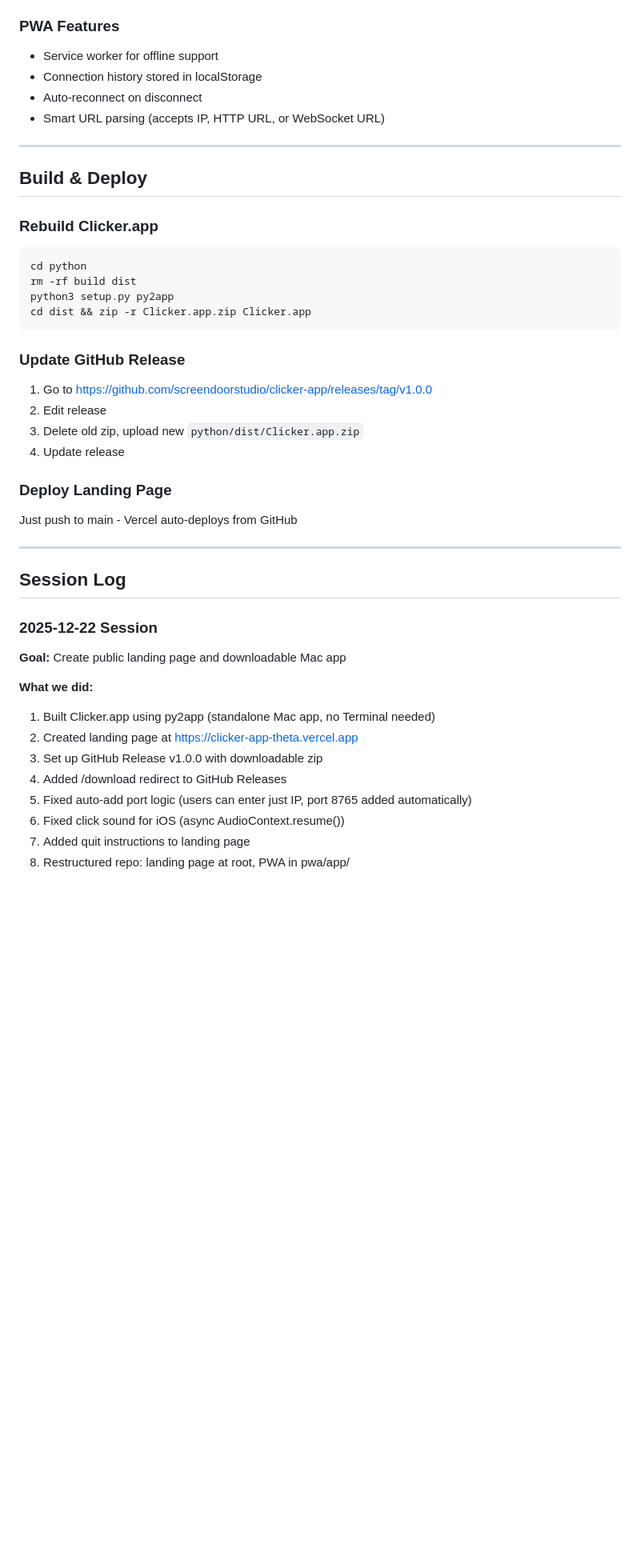
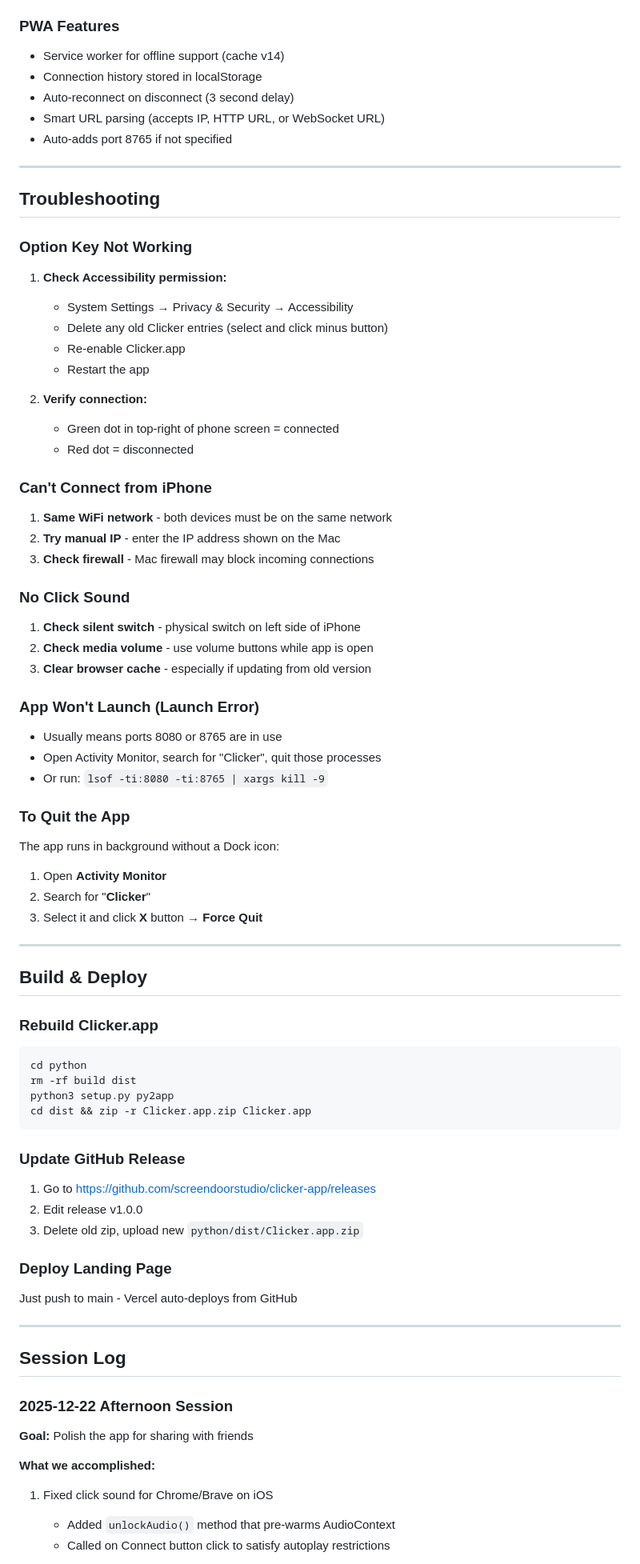
Before and after one commit to screendoorstudio/clicker-app, a Markdown page: CLAUDE.md, the part around one of its changes. Shown at 80% size. Rendered like a GitHub page; blank space fills up the shorter version.

````diff
--- a/CLAUDE.md
+++ b/CLAUDE.md
@@ -160,10 +127,47 @@ The Clicker app/
 - Sound: noise burst + low frequency thump for satisfying mechanical click
 
 ### PWA Features
-- Service worker for offline support
+- Service worker for offline support (cache v14)
 - Connection history stored in localStorage
-- Auto-reconnect on disconnect
+- Auto-reconnect on disconnect (3 second delay)
 - Smart URL parsing (accepts IP, HTTP URL, or WebSocket URL)
+- Auto-adds port 8765 if not specified
+
+---
+
+## Troubleshooting
+
+### Option Key Not Working
+1. **Check Accessibility permission:**
+   - System Settings → Privacy & Security → Accessibility
+   - Delete any old Clicker entries (select and click minus button)
+   - Re-enable Clicker.app
+   - Restart the app
+
+2. **Verify connection:**
+   - Green dot in top-right of phone screen = connected
+   - Red dot = disconnected
+
+### Can't Connect from iPhone
+1. **Same WiFi network** - both devices must be on the same network
+2. **Try manual IP** - enter the IP address shown on the Mac
+3. **Check firewall** - Mac firewall may block incoming connections
+
+### No Click Sound
+1. **Check silent switch** - physical switch on left side of iPhone
+2. **Check media volume** - use volume buttons while app is open
+3. **Clear browser cache** - especially if updating from old version
+
+### App Won't Launch (Launch Error)
+- Usually means ports 8080 or 8765 are in use
+- Open Activity Monitor, search for "Clicker", quit those processes
+- Or run: `lsof -ti:8080 -ti:8765 | xargs kill -9`
+
+### To Quit the App
+The app runs in background without a Dock icon:
+1. Open **Activity Monitor**
+2. Search for "**Clicker**"
+3. Select it and click **X** button → **Force Quit**
 
 ---
 
@@ -178,10 +182,9 @@ cd dist && zip -r Clicker.app.zip Clicker.app
 ```
 
 ### Update GitHub Release
-1. Go to https://github.com/screendoorstudio/clicker-app/releases/tag/v1.0.0
-2. Edit release
+1. Go to https://github.com/screendoorstudio/clicker-app/releases
+2. Edit release v1.0.0
 3. Delete old zip, upload new `python/dist/Clicker.app.zip`
-4. Update release
 
 ### Deploy Landing Page
 Just push to main - Vercel auto-deploys from GitHub
@@ -190,16 +193,11 @@ Just push to main - Vercel auto-deploys from GitHub
 
 ## Session Log
 
-### 2025-12-22 Session
-**Goal:** Create public landing page and downloadable Mac app
+### 2025-12-22 Afternoon Session
+**Goal:** Polish the app for sharing with friends
 
-**What we did:**
-1. Built Clicker.app using py2app (standalone Mac app, no Terminal needed)
-2. Created landing page at https://clicker-app-theta.vercel.app
-3. Set up GitHub Release v1.0.0 with downloadable zip
-4. Added /download redirect to GitHub Releases
-5. Fixed auto-add port logic (users can enter just IP, port 8765 added automatically)
-6. Fixed click sound for iOS (async AudioContext.resume())
-7. Added quit instructions to landing page
-8. Restructured repo: landing page at root, PWA in pwa/app/
+**What we accomplished:**
+1. Fixed click sound for Chrome/Brave on iOS
+   - Added `unlockAudio()` method that pre-warms AudioContext
+   - Called on Connect button click to satisfy autoplay restrictions
 
````
Also changed, not shown: other parts of CLAUDE.md (+85 -86 lines).
